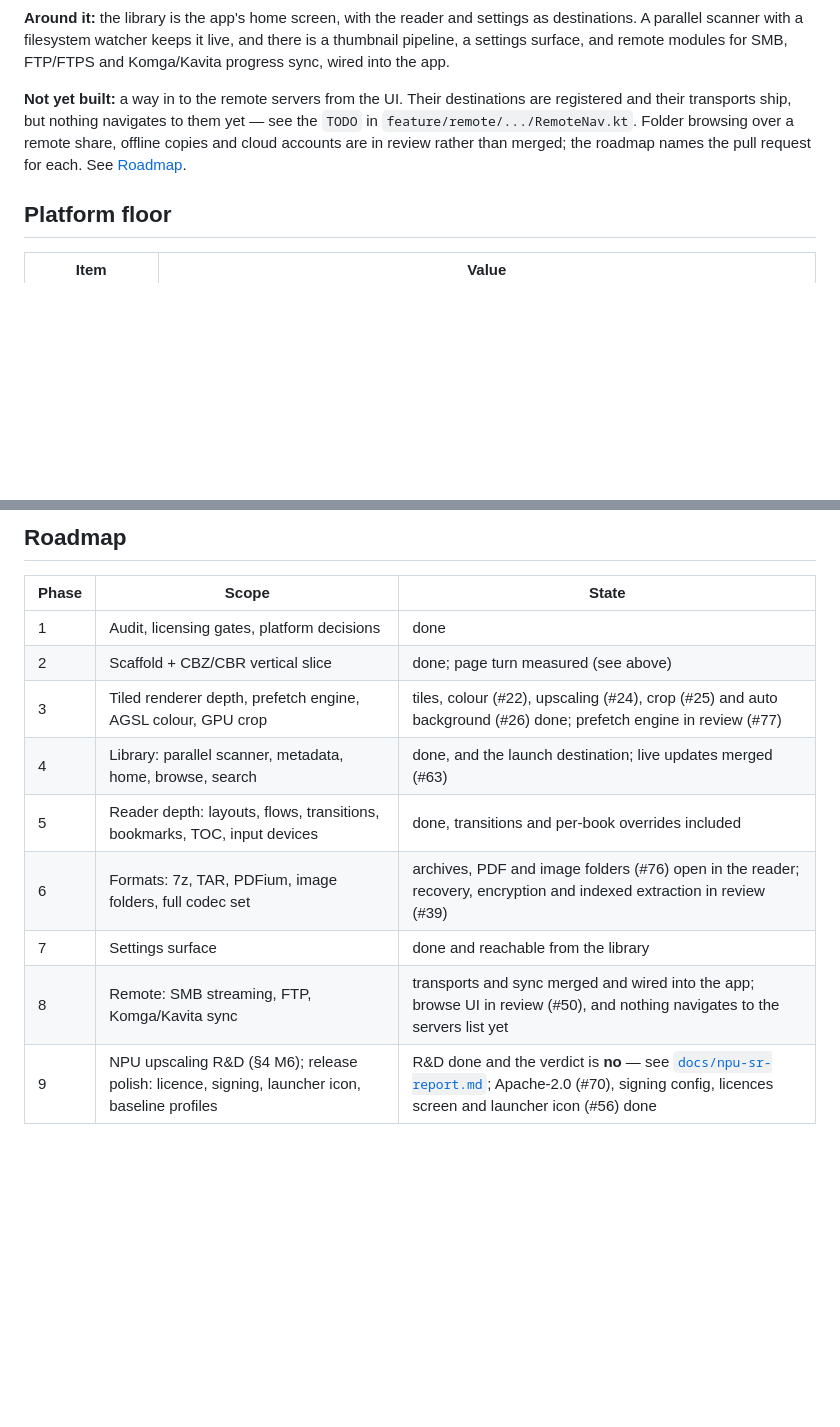
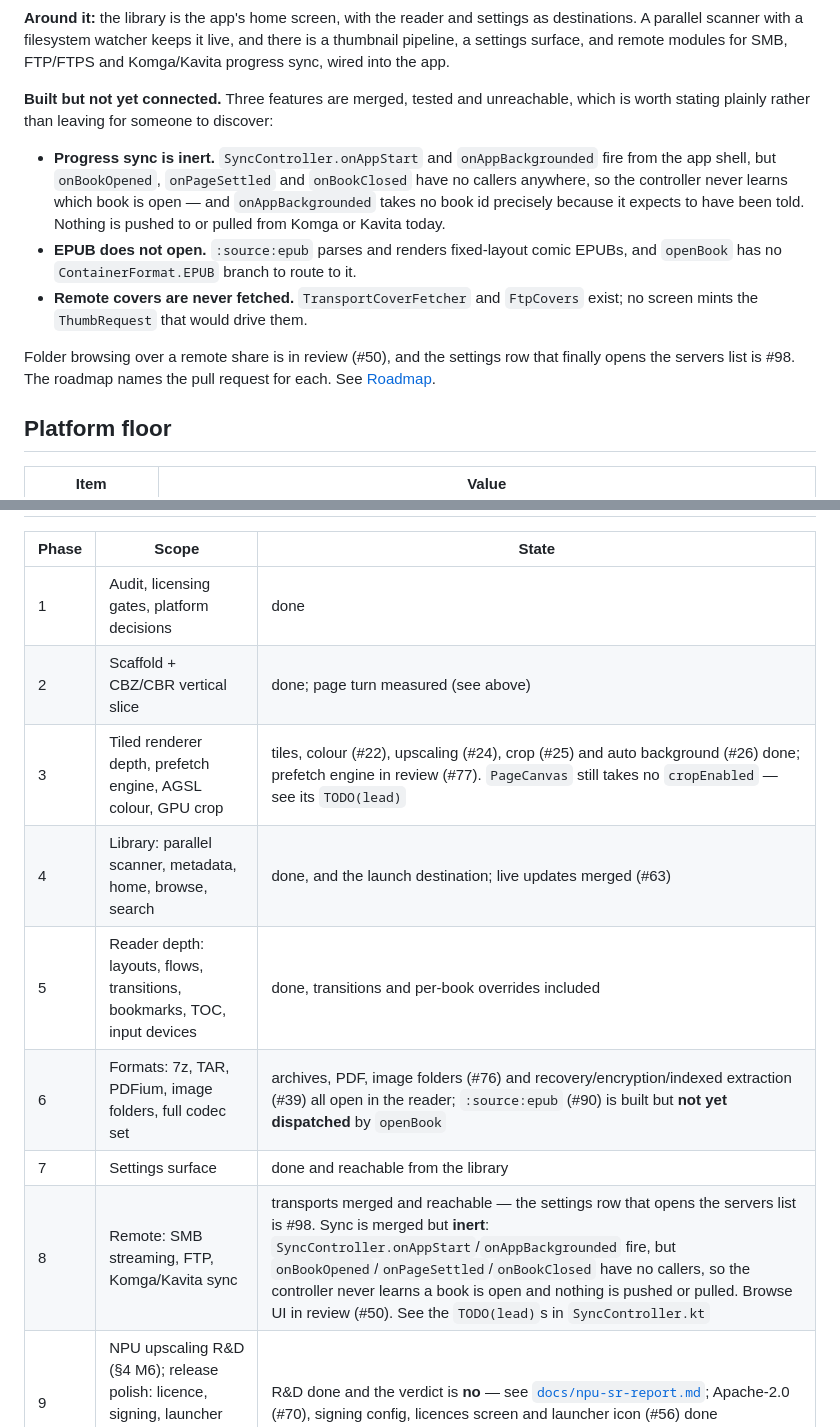
Before and after one commit to therahul-yo/Absolutex, a Markdown page: README.md, 2 parts joined by grey strips. Rendered like a GitHub page; blank space fills up the shorter version.

Commit message:
README: name the three features that are merged and unreachable
A sweep for production callers found the same defect in three more places, so
the Status section now says so instead of implying the opposite.

Progress sync is the significant one. The README said sync was "merged and
wired into the app"; onAppStart and onAppBackgrounded do fire, but
onBookOpened, onPageSettled and onBookClosed have no callers anywhere in app/
or feature/. onAppBackgrounded deliberately takes no book id because the
controller is supposed to remember the open book from onBookOpened -- which
never happens -- so the two triggers that are wired are inert as well. Nothing
syncs to Komga or Kavita today.

EPUB parses but openBook has no ContainerFormat.EPUB branch. Remote cover
fetchers exist but no screen mints the ThumbRequest.

Also: phase 6 is done now that #39 merged, and the phase 3 row notes that
PageCanvas still takes no cropEnabled.

Co-Authored-By: Claude Opus 5 <noreply@anthropic.com>

```diff
--- a/README.md
+++ b/README.md
@@ -23,11 +23,21 @@ destinations. A parallel scanner with a filesystem watcher keeps it live, and th
 thumbnail pipeline, a settings surface, and remote modules for SMB, FTP/FTPS and Komga/Kavita
 progress sync, wired into the app.
 
-**Not yet built:** a way in to the remote servers from the UI. Their destinations are registered
-and their transports ship, but nothing navigates to them yet — see the `TODO` in
-`feature/remote/.../RemoteNav.kt`. Folder browsing over a remote share, offline copies and cloud
-accounts are in review rather than merged; the roadmap names the pull request for each.
-See [Roadmap](#roadmap).
+**Built but not yet connected.** Three features are merged, tested and unreachable, which is
+worth stating plainly rather than leaving for someone to discover:
+
+- **Progress sync is inert.** `SyncController.onAppStart` and `onAppBackgrounded` fire from the
+  app shell, but `onBookOpened`, `onPageSettled` and `onBookClosed` have no callers anywhere, so
+  the controller never learns which book is open — and `onAppBackgrounded` takes no book id
+  precisely because it expects to have been told. Nothing is pushed to or pulled from Komga or
+  Kavita today.
+- **EPUB does not open.** `:source:epub` parses and renders fixed-layout comic EPUBs, and
+  `openBook` has no `ContainerFormat.EPUB` branch to route to it.
+- **Remote covers are never fetched.** `TransportCoverFetcher` and `FtpCovers` exist; no screen
+  mints the `ThumbRequest` that would drive them.
+
+Folder browsing over a remote share is in review (#50), and the settings row that finally opens
+the servers list is #98. The roadmap names the pull request for each. See [Roadmap](#roadmap).
 
 ## Platform floor
 
@@ -250,10 +260,10 @@ permission monitoring* is on **and the phone has been rebooted since**.
 |---|---|---|
 | 1 | Audit, licensing gates, platform decisions | done |
 | 2 | Scaffold + CBZ/CBR vertical slice | done; page turn measured (see above) |
-| 3 | Tiled renderer depth, prefetch engine, AGSL colour, GPU crop | tiles, colour (#22), upscaling (#24), crop (#25) and auto background (#26) done; prefetch engine in review (#77) |
+| 3 | Tiled renderer depth, prefetch engine, AGSL colour, GPU crop | tiles, colour (#22), upscaling (#24), crop (#25) and auto background (#26) done; prefetch engine in review (#77). `PageCanvas` still takes no `cropEnabled` — see its `TODO(lead)` |
 | 4 | Library: parallel scanner, metadata, home, browse, search | done, and the launch destination; live updates merged (#63) |
 | 5 | Reader depth: layouts, flows, transitions, bookmarks, TOC, input devices | done, transitions and per-book overrides included |
-| 6 | Formats: 7z, TAR, PDFium, image folders, full codec set | archives, PDF and image folders (#76) open in the reader; recovery, encryption and indexed extraction in review (#39) |
+| 6 | Formats: 7z, TAR, PDFium, image folders, full codec set | archives, PDF, image folders (#76) and recovery/encryption/indexed extraction (#39) all open in the reader; `:source:epub` (#90) is built but **not yet dispatched** by `openBook` |
 | 7 | Settings surface | done and reachable from the library |
-| 8 | Remote: SMB streaming, FTP, Komga/Kavita sync | transports and sync merged and wired into the app; browse UI in review (#50), and nothing navigates to the servers list yet |
+| 8 | Remote: SMB streaming, FTP, Komga/Kavita sync | transports merged and reachable — the settings row that opens the servers list is #98. Sync is merged but **inert**: `SyncController.onAppStart`/`onAppBackgrounded` fire, but `onBookOpened`/`onPageSettled`/`onBookClosed` have no callers, so the controller never learns a book is open and nothing is pushed or pulled. Browse UI in review (#50). See the `TODO(lead)`s in `SyncController.kt` |
 | 9 | NPU upscaling R&D (§4 M6); release polish: licence, signing, launcher icon, baseline profiles | R&D done and the verdict is **no** — see [`docs/npu-sr-report.md`](docs/npu-sr-report.md); Apache-2.0 (#70), signing config, licences screen and launcher icon (#56) done |
```
